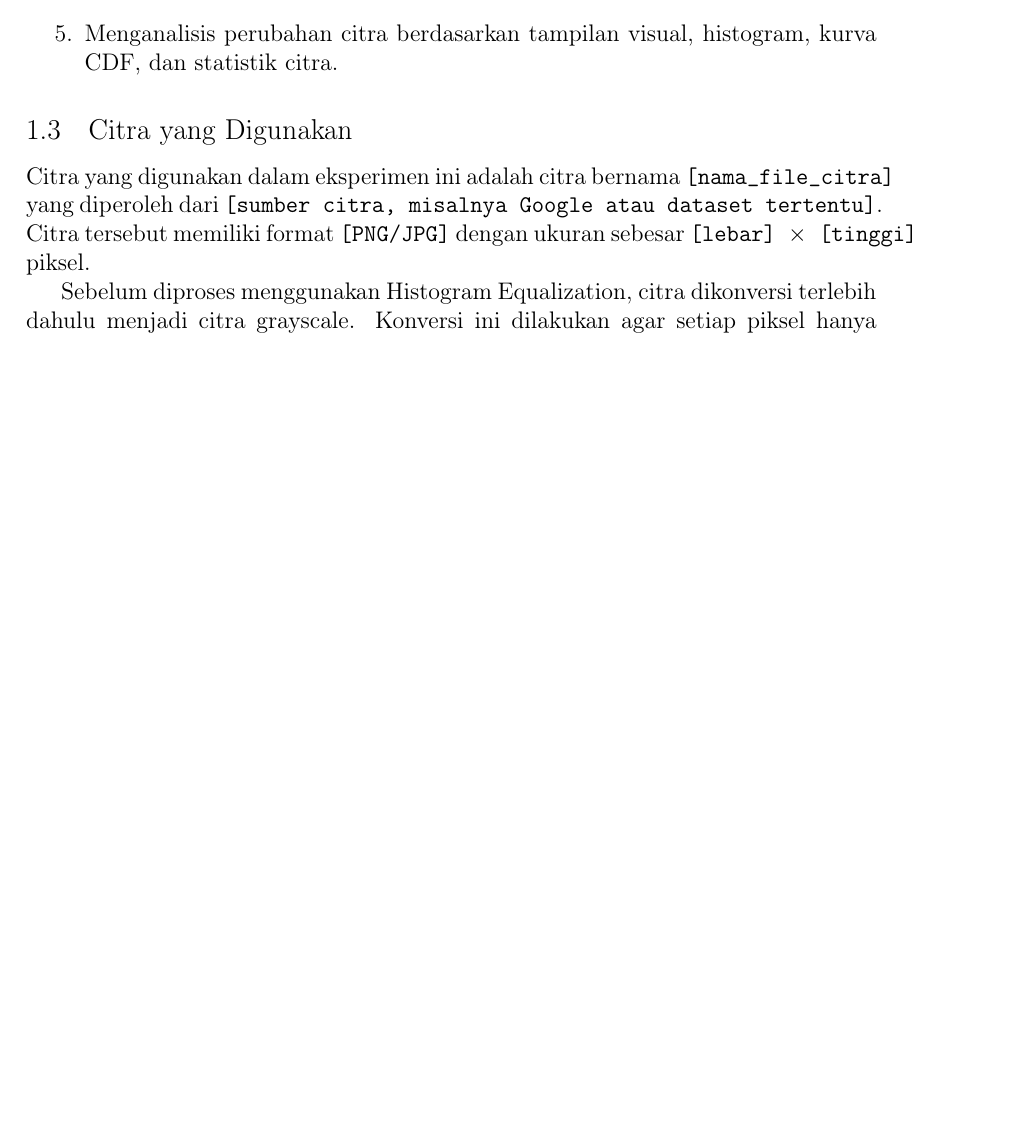
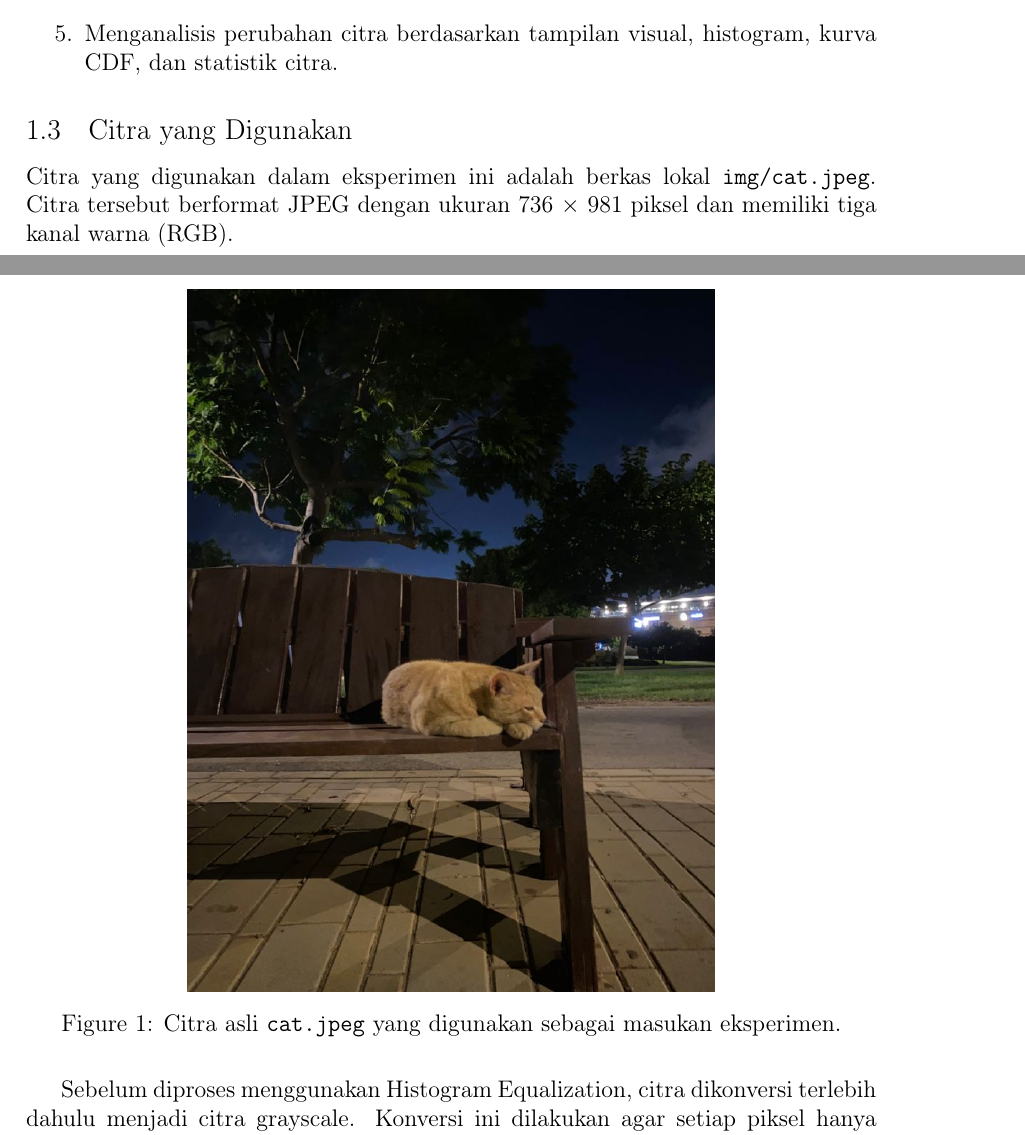
Before and after one commit to haqiqien/globalhe, a LaTeX document (laporan_he_template.tex): part of page 2 of 8 before the commit and two parts of pages 2 and 3 of 8 after it, the two joined at a grey line, cut so that both start at the same text, the shorter picture padded with empty space. Compiled offline with pdfLaTeX.

Commit message:
update latex

```diff
--- a/laporan_he_template.tex
+++ b/laporan_he_template.tex
@@ -93,7 +93,14 @@ Tujuan dari eksperimen ini adalah sebagai berikut:
 \end{enumerate}
 
 \subsection{Citra yang Digunakan}
-Citra yang digunakan dalam eksperimen ini adalah citra bernama \texttt{[nama\_file\_citra]} yang diperoleh dari \texttt{[sumber citra, misalnya Google atau dataset tertentu]}. Citra tersebut memiliki format \texttt{[PNG/JPG]} dengan ukuran sebesar \texttt{[lebar] $\times$ [tinggi]} piksel.
+Citra yang digunakan dalam eksperimen ini adalah berkas lokal \texttt{img/cat.jpeg}. Citra tersebut berformat JPEG dengan ukuran 736 $\times$ 981 piksel dan memiliki tiga kanal warna (RGB).
+
+\begin{figure}[H]
+    \centering
+    \includegraphics[width=0.62\textwidth]{img/cat.jpeg}
+    \caption{Citra asli \texttt{cat.jpeg} yang digunakan sebagai masukan eksperimen.}
+    \label{fig:citra-asli}
+\end{figure}
 
 Sebelum diproses menggunakan Histogram Equalization, citra dikonversi terlebih dahulu menjadi citra grayscale. Konversi ini dilakukan agar setiap piksel hanya memiliki satu nilai intensitas dengan rentang 0 sampai 255. Nilai 0 menunjukkan warna hitam, sedangkan nilai 255 menunjukkan warna putih.
 
```
Also changed, not shown: img/cat.jpeg (added), output/laporan_he_template.pdf, 5 other files.
